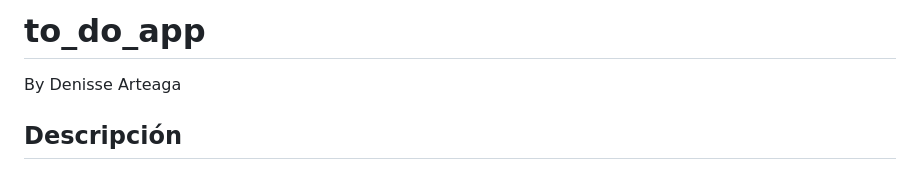
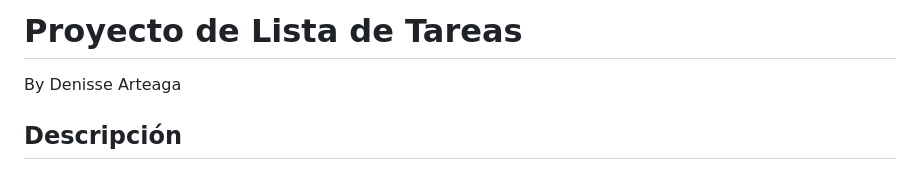
Before and after one commit to CrisDenisse/to_do_app, a Markdown page: README.md, the part around the change. Drawn GitHub-style.

```diff
--- a/README.md
+++ b/README.md
@@ -1,4 +1,4 @@
-# to_do_app
+# Proyecto de Lista de Tareas
 By Denisse Arteaga
 
 ## Descripción
```
